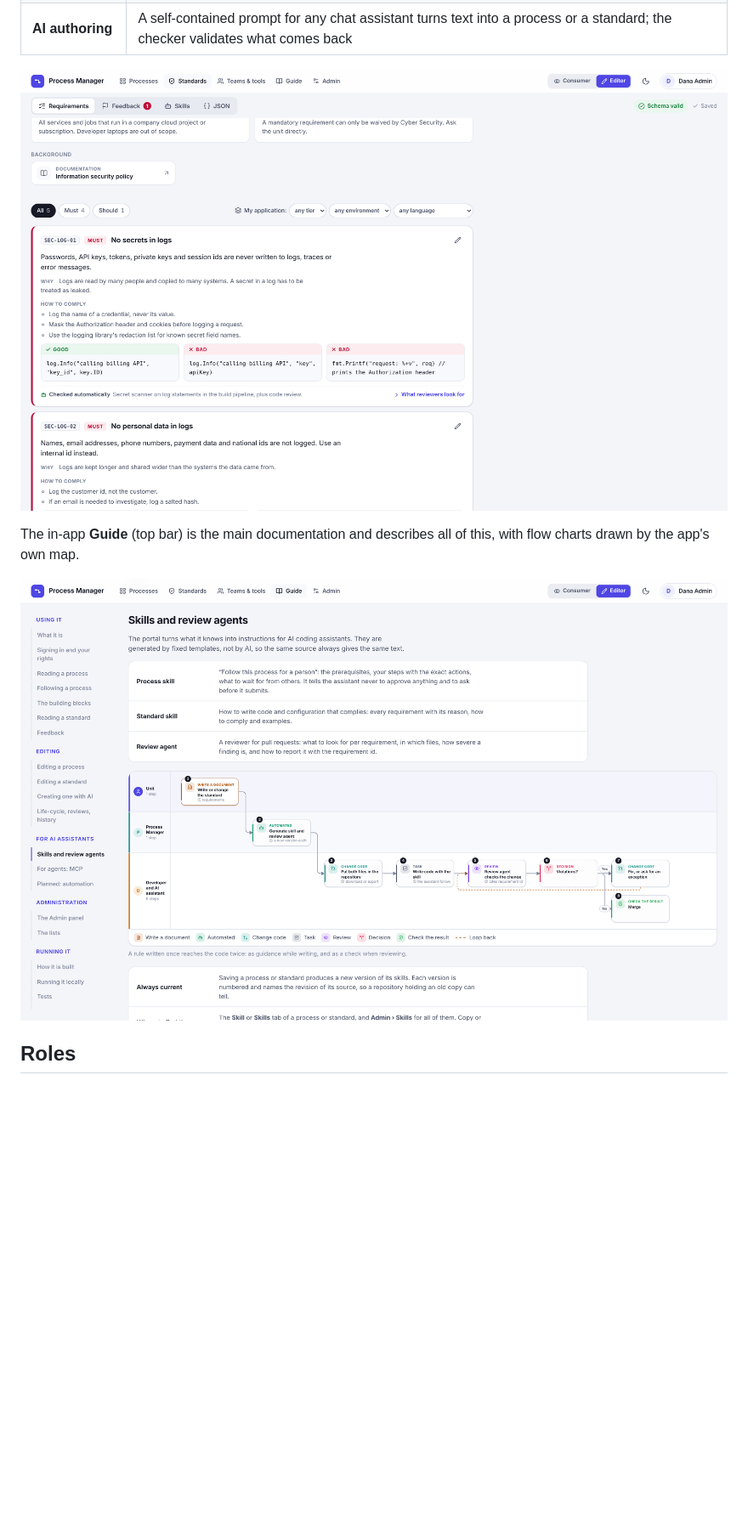
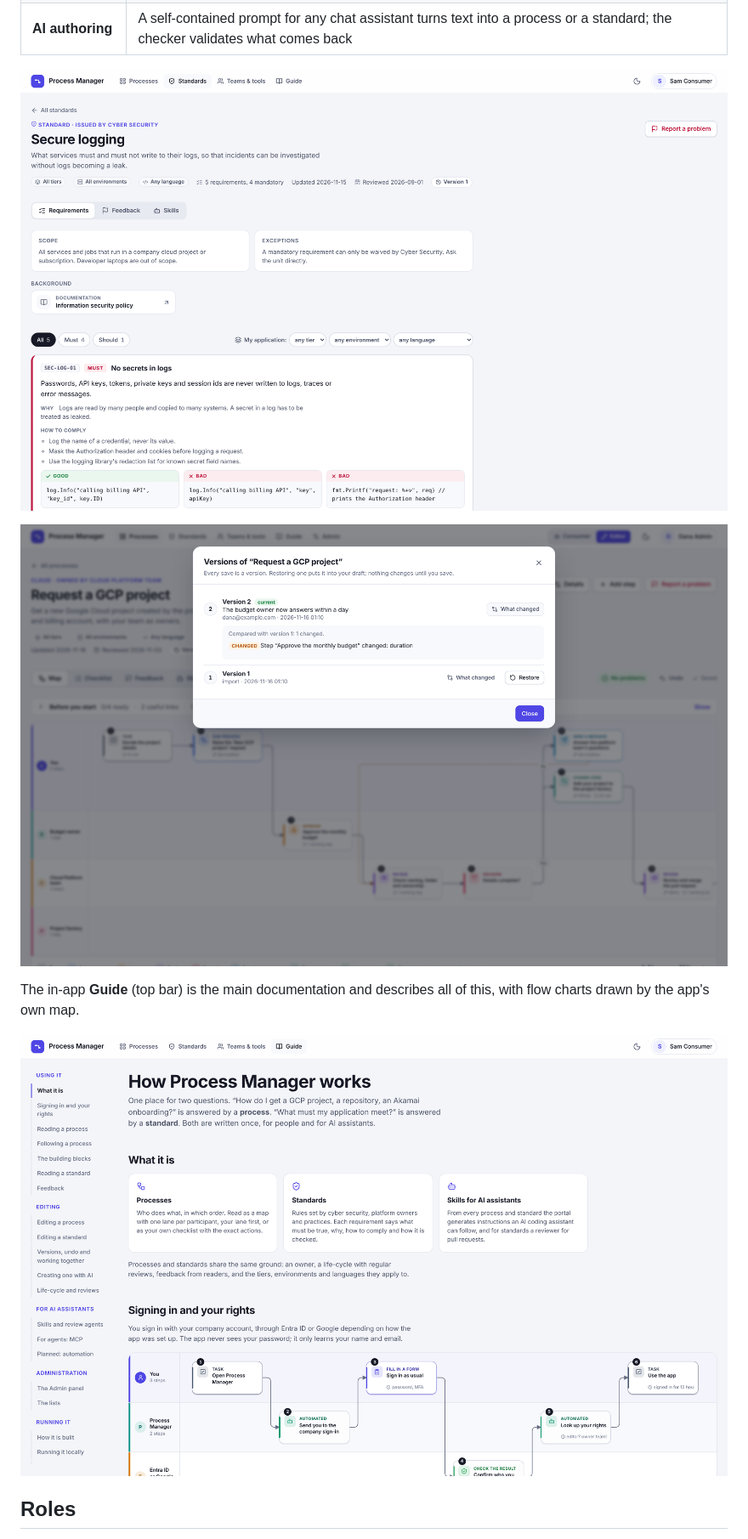
Before and after one commit to kubek80/process-manager, a Markdown page: README.md, the part around the change. Shown at 85% size. Rendered like a GitHub page; pictures changed too: docs/guide.png, docs/standard.png, docs/versions.png (added); blank space fills up the shorter version.

```diff
--- a/README.md
+++ b/README.md
@@ -60,6 +60,8 @@ React + Vite frontend; Go server; Postgres. Everything people change lives in th
 | **AI authoring** | A self-contained prompt for any chat assistant turns text into a process or a standard; the checker validates what comes back |
 
 ![A standard](docs/standard.png)
+
+![Versions of a process](docs/versions.png)
 
 The in-app **Guide** (top bar) is the main documentation and describes all of this, with flow charts drawn by the app's own map.
 
```
Also changed, not shown: docs/admin.png, docs/map.png, docs/skills.png, 5 other files.
